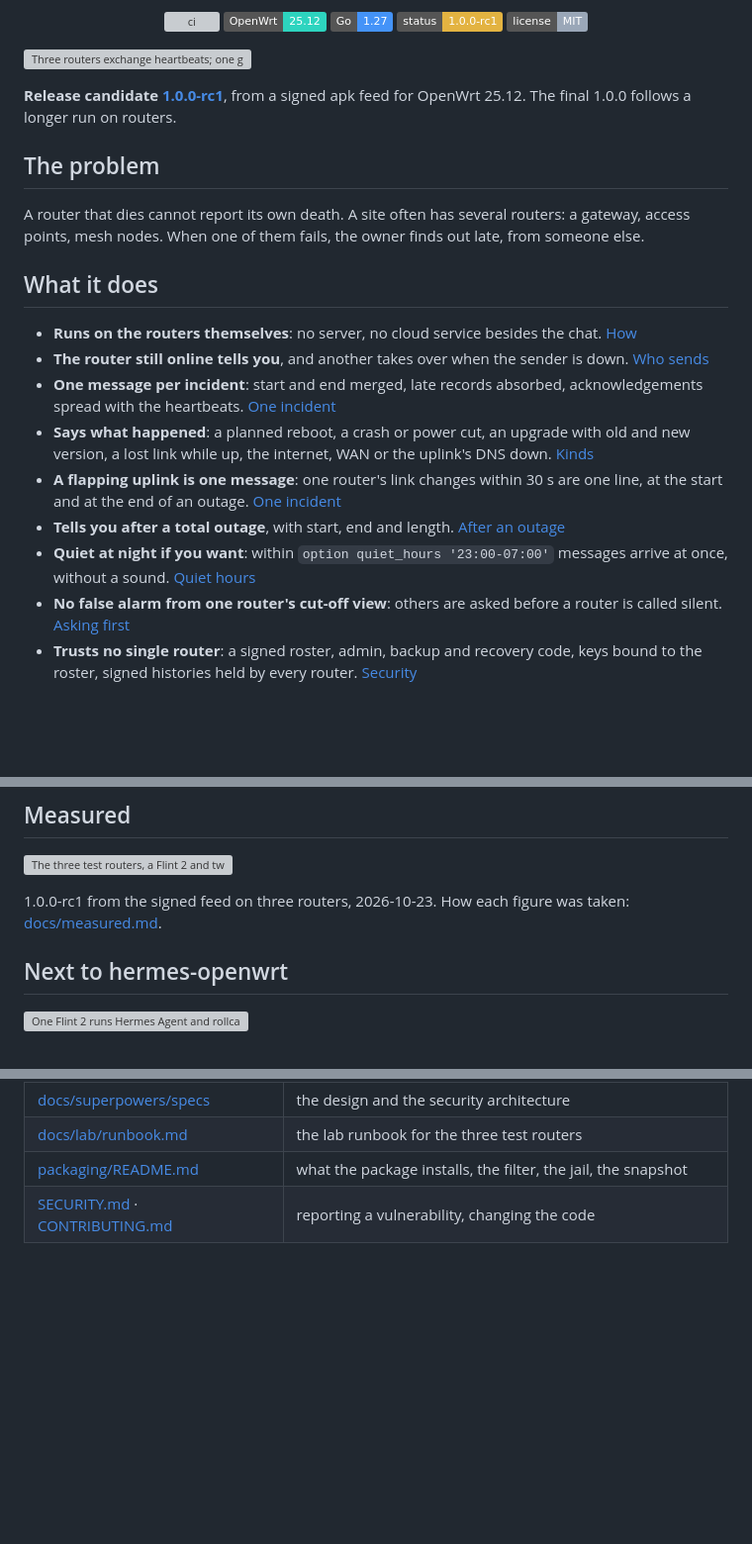
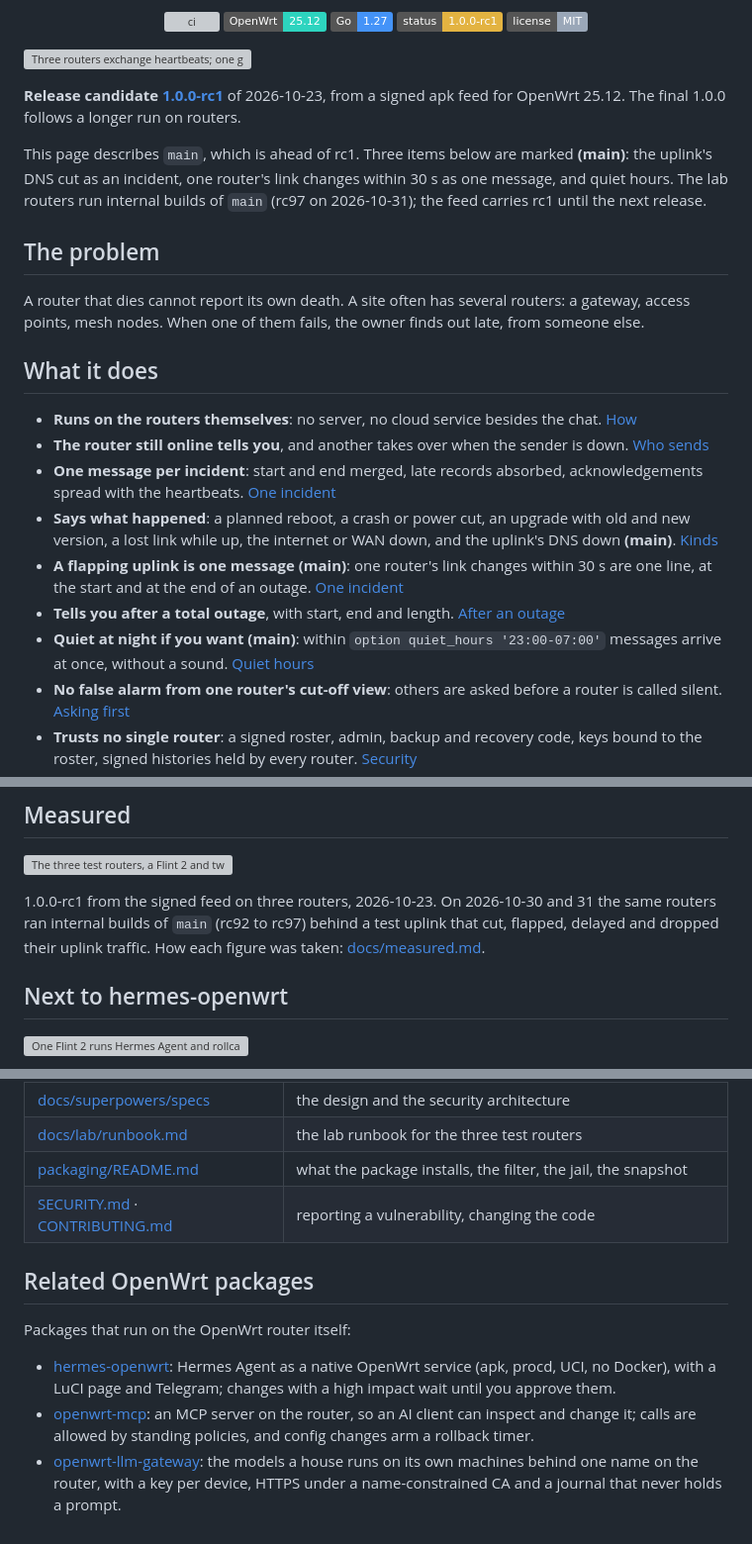
Before and after one commit to TAIPANBOX/rollcall, a Markdown page: README.md, 3 parts joined by grey strips. Shown at 99% size. Rendered like a GitHub page; badges without logos; blank space fills up the shorter version; grey boxes are pictures that could not be loaded.

Commit message:
docs(readme): bring the README to the current state, add related OpenWrt packages
The feed and the release still carry 1.0.0-rc1, while main is 48 commits ahead of it:
the DNS-cut incident, the 30 s window for a router's link changes and quiet hours are
in main and in the lab builds (rc97), not in rc1. Mark them, say what the lab routers
ran after rc1, add the test-uplink run to the proof list, and end with a short list of
the sibling OpenWrt packages.

Co-Authored-By: Claude Sonnet 5.5 <noreply@anthropic.com>

```diff
--- a/README.md
+++ b/README.md
@@ -18,8 +18,14 @@ your Telegram chat, once per incident.
 
 ![Three routers exchange heartbeats; one goes silent and comes back; the sender tells the chat in one line](docs/hero.svg)
 
-**Release candidate [1.0.0-rc1](https://github.com/TAIPANBOX/rollcall/releases/tag/v1.0.0-rc1)**, from
-a signed apk feed for OpenWrt 25.12. The final 1.0.0 follows a longer run on routers.
+**Release candidate [1.0.0-rc1](https://github.com/TAIPANBOX/rollcall/releases/tag/v1.0.0-rc1)**
+of 2026-10-23, from a signed apk feed for OpenWrt 25.12. The final 1.0.0 follows a longer run on
+routers.
+
+This page describes `main`, which is ahead of rc1. Three items below are marked **(main)**: the
+uplink's DNS cut as an incident, one router's link changes within 30 s as one message, and quiet
+hours. The lab routers run internal builds of `main` (rc97 on 2026-10-31); the feed carries rc1
+until the next release.
 
 ## The problem
 
@@ -31,10 +37,10 @@ access points, mesh nodes. When one of them fails, the owner finds out late, fro
 - **Runs on the routers themselves**: no server, no cloud service besides the chat. [How](docs/how-it-works.md)
 - **The router still online tells you**, and another takes over when the sender is down. [Who sends](docs/how-it-works.md#who-sends)
 - **One message per incident**: start and end merged, late records absorbed, acknowledgements spread with the heartbeats. [One incident](docs/how-it-works.md#one-incident-one-message)
-- **Says what happened**: a planned reboot, a crash or power cut, an upgrade with old and new version, a lost link while up, the internet, WAN or the uplink's DNS down. [Kinds](docs/how-it-works.md#what-kind-of-incident-it-was)
-- **A flapping uplink is one message**: one router's link changes within 30 s are one line, at the start and at the end of an outage. [One incident](docs/how-it-works.md#one-incident-one-message)
+- **Says what happened**: a planned reboot, a crash or power cut, an upgrade with old and new version, a lost link while up, the internet or WAN down, and the uplink's DNS down **(main)**. [Kinds](docs/how-it-works.md#what-kind-of-incident-it-was)
+- **A flapping uplink is one message** **(main)**: one router's link changes within 30 s are one line, at the start and at the end of an outage. [One incident](docs/how-it-works.md#one-incident-one-message)
 - **Tells you after a total outage**, with start, end and length. [After an outage](docs/how-it-works.md#when-nobody-could-reach-telegram)
-- **Quiet at night if you want**: within `option quiet_hours '23:00-07:00'` messages arrive at once, without a sound. [Quiet hours](docs/how-it-works.md#who-sends)
+- **Quiet at night if you want** **(main)**: within `option quiet_hours '23:00-07:00'` messages arrive at once, without a sound. [Quiet hours](docs/how-it-works.md#who-sends)
 - **No false alarm from one router's cut-off view**: others are asked before a router is called silent. [Asking first](docs/how-it-works.md#noticing-a-silent-router)
 - **Trusts no single router**: a signed roster, admin, backup and recovery code, keys bound to the roster, signed histories held by every router. [Security](docs/security.md)
 - **Its own sandbox**: its own seccomp filter, no capabilities, no root-only configuration read. [Sandbox](docs/security.md#the-sandbox)
@@ -76,8 +82,9 @@ Every step, with a drawing for each: [docs/how-it-works.md](docs/how-it-works.md
 
 ![The three test routers, a Flint 2 and two Beryl AX, with the same measurements beside each](docs/routers.svg)
 
-1.0.0-rc1 from the signed feed on three routers, 2026-10-23. How each figure was taken:
-[docs/measured.md](docs/measured.md).
+1.0.0-rc1 from the signed feed on three routers, 2026-10-23. On 2026-10-30 and 31 the same routers
+ran internal builds of `main` (rc92 to rc97) behind a test uplink that cut, flapped, delayed and
+dropped their uplink traffic. How each figure was taken: [docs/measured.md](docs/measured.md).
 
 ## Next to hermes-openwrt
 
@@ -224,3 +235,11 @@ Details: [docs/testing.md](docs/testing.md) and [docs/reports/v1-report.md](docs
 | [docs/lab/runbook.md](docs/lab/runbook.md) | the lab runbook for the three test routers |
 | [packaging/README.md](packaging/README.md) | what the package installs, the filter, the jail, the snapshot |
 | [SECURITY.md](SECURITY.md) · [CONTRIBUTING.md](CONTRIBUTING.md) | reporting a vulnerability, changing the code |
+
+## Related OpenWrt packages
+
+Packages that run on the OpenWrt router itself:
+
+- [hermes-openwrt](https://github.com/TAIPANBOX/hermes-openwrt): Hermes Agent as a native OpenWrt service (apk, procd, UCI, no Docker), with a LuCI page and Telegram; changes with a high impact wait until you approve them.
+- [openwrt-mcp](https://github.com/TAIPANBOX/openwrt-mcp): an MCP server on the router, so an AI client can inspect and change it; calls are allowed by standing policies, and config changes arm a rollback timer.
+- [openwrt-llm-gateway](https://github.com/TAIPANBOX/openwrt-llm-gateway): the models a house runs on its own machines behind one name on the router, with a key per device, HTTPS under a name-constrained CA and a journal that never holds a prompt.
```
Also changed, not shown: other parts of README.md (+4 -0 lines).
